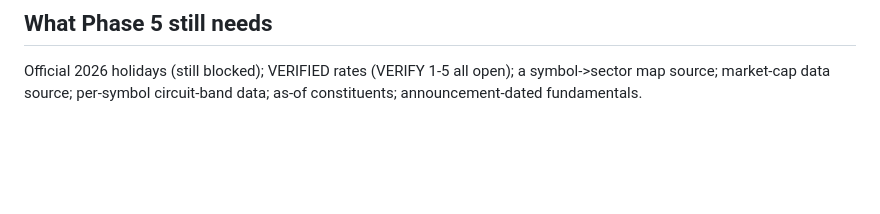
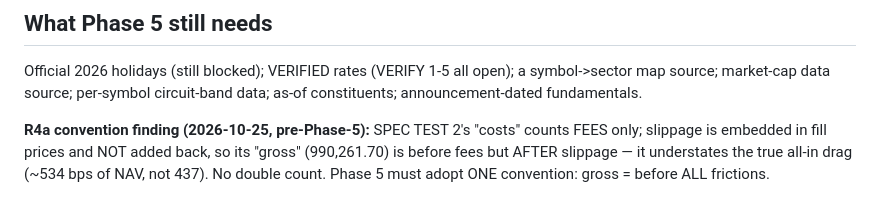
Before and after one commit to varunpadia2005/NiveshDristii, a Markdown page: docs/PROGRESS.md, the part around the change. Rendered like a GitHub page; blank space fills up the shorter version.

Commit message:
docs: R4a cost-convention finding (gross excludes slippage; single convention needed)

```diff
--- a/docs/PROGRESS.md
+++ b/docs/PROGRESS.md
@@ -425,3 +425,9 @@ and execution/ beside it; nothing in Phase 4 edited any legacy file.
 Official 2026 holidays (still blocked); VERIFIED rates (VERIFY 1-5 all
 open); a symbol->sector map source; market-cap data source; per-symbol
 circuit-band data; as-of constituents; announcement-dated fundamentals.
+
+**R4a convention finding (2026-10-25, pre-Phase-5):** SPEC TEST 2's "costs"
+counts FEES only; slippage is embedded in fill prices and NOT added back,
+so its "gross" (990,261.70) is before fees but AFTER slippage — it
+understates the true all-in drag (~534 bps of NAV, not 437). No double
+count. Phase 5 must adopt ONE convention: gross = before ALL frictions.
```
